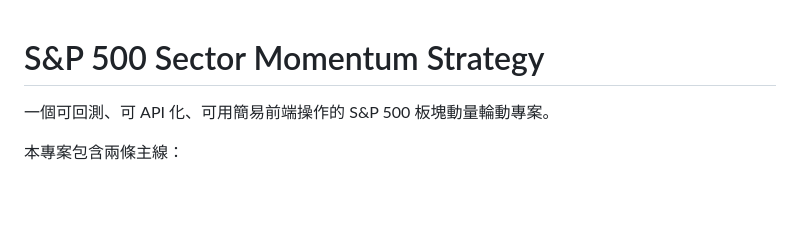
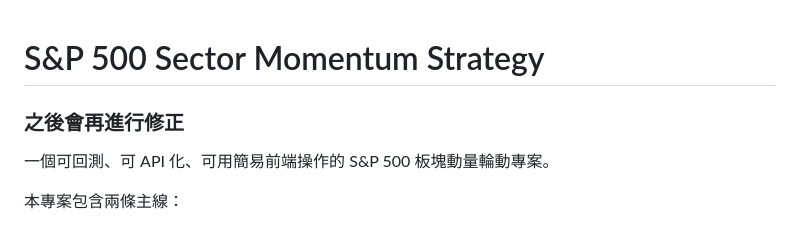
Before and after one commit to yuno-404/SP-500-Momentum-Strategy, a Markdown page: README.md, the part around the change. Rendered like a GitHub page; blank space fills up the shorter version.

Commit message:
Add note for future revisions in README

```diff
--- a/README.md
+++ b/README.md
@@ -1,5 +1,5 @@
 # S&P 500 Sector Momentum Strategy
-
+### 之後會再進行修正
 一個可回測、可 API 化、可用簡易前端操作的 S&P 500 板塊動量輪動專案。
 
 本專案包含兩條主線：
```
